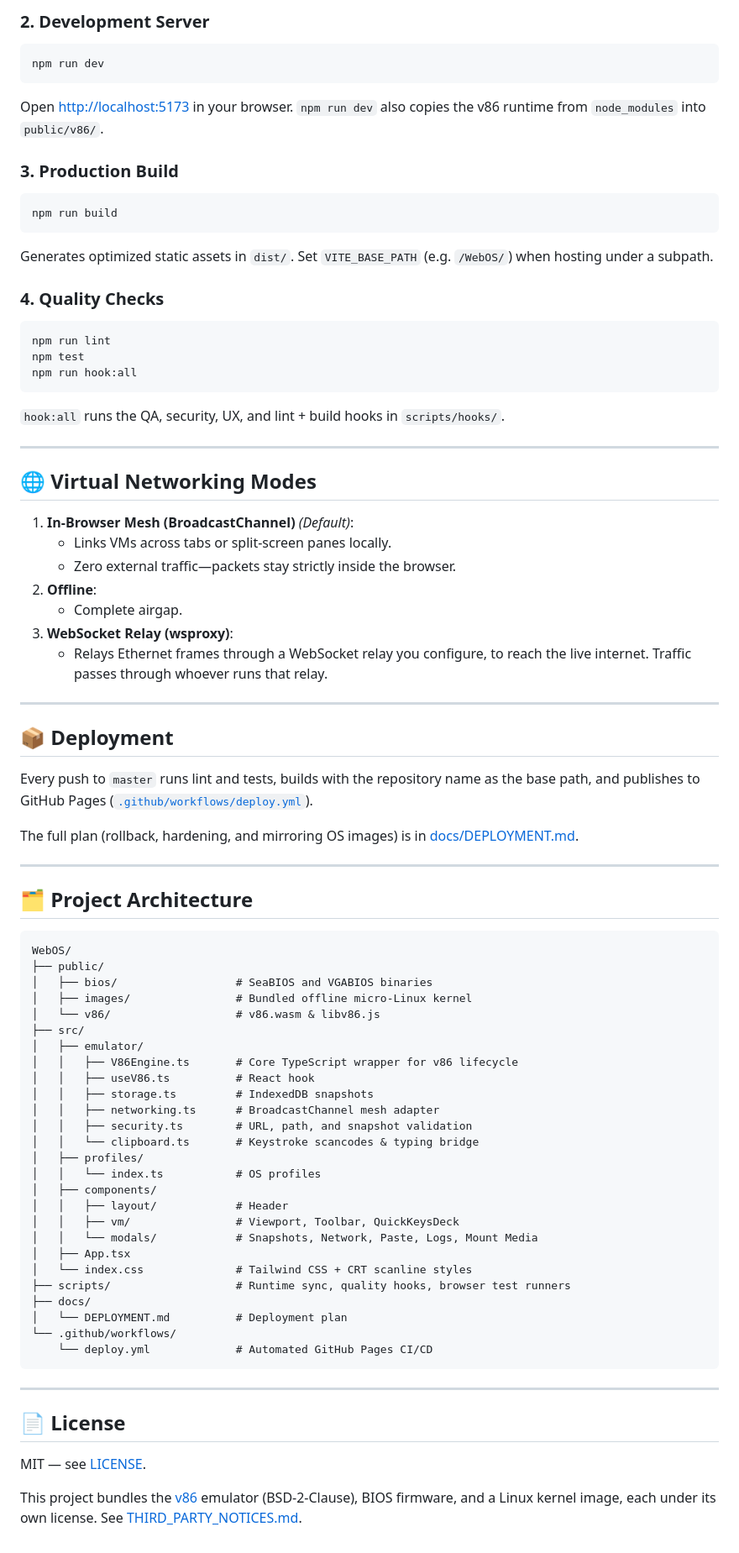
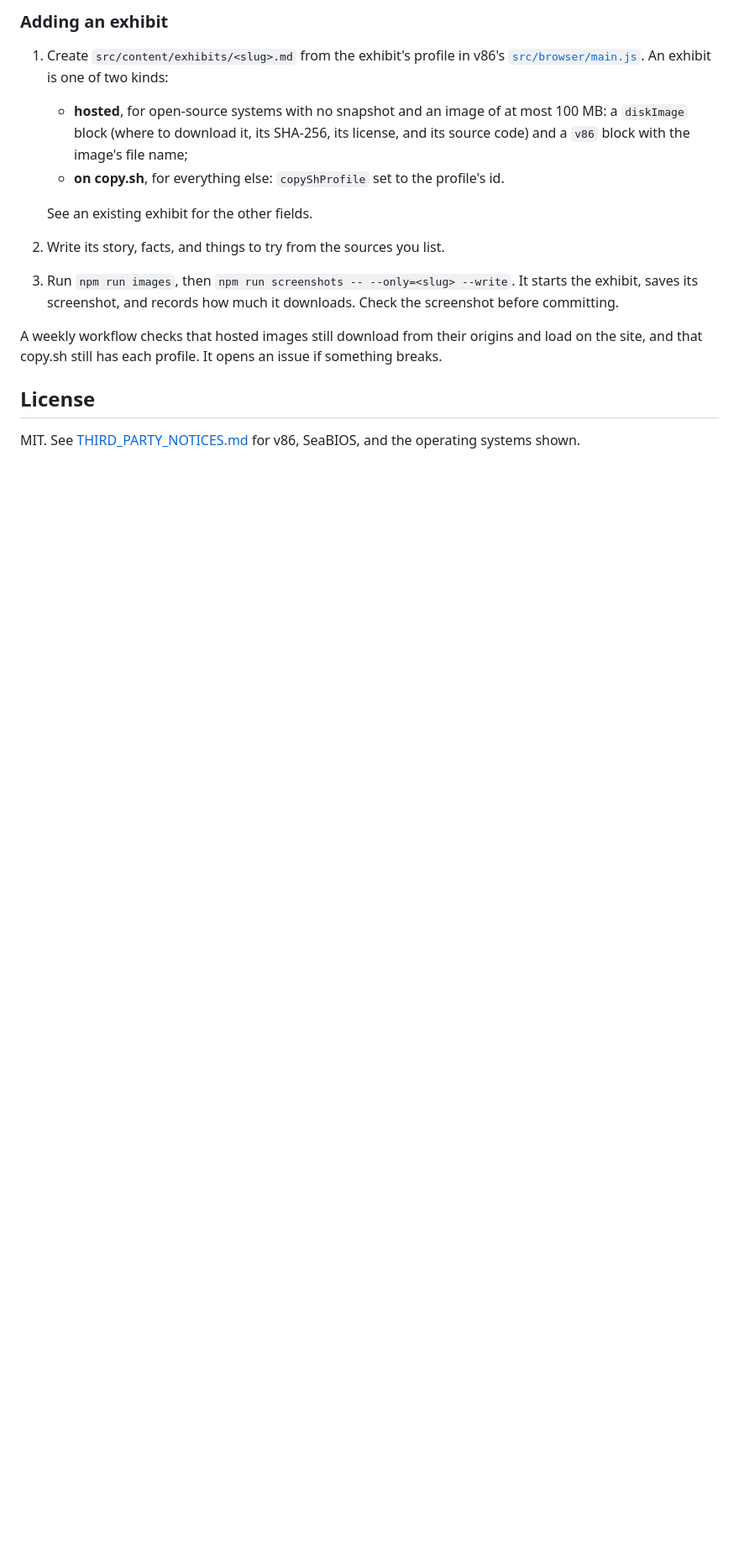
Before and after one commit to hammadshakeelai/RetroMuseum, a Markdown page: README.md, the part around one of its changes. Shown at 84% size. Rendered like a GitHub page; blank space fills up the shorter version.

````diff
--- a/README.md
+++ b/README.md
@@ -66,82 +33,17 @@ npm install
 ```
 
-### 2. Development Server
-```bash
-npm run dev
-```
-Open [http://localhost:5173](http://localhost:5173) in your browser. `npm run dev` also copies the v86 runtime from `node_modules` into `public/v86/`.
+### Adding an exhibit
 
-### 3. Production Build
-```bash
-npm run build
-```
-Generates optimized static assets in `dist/`. Set `VITE_BASE_PATH` (e.g. `/WebOS/`) when hosting under a subpath.
+1. Create `src/content/exhibits/<slug>.md` from the exhibit's profile in v86's [`src/browser/main.js`](https://github.com/copy/v86/blob/master/src/browser/main.js). An exhibit is one of two kinds:
+   - **hosted**, for open-source systems with no snapshot and an image of at most 100 MB: a `diskImage` block (where to download it, its SHA-256, its license, and its source code) and a `v86` block with the image's file name;
+   - **on copy.sh**, for everything else: `copyShProfile` set to the profile's id.
 
-### 4. Quality Checks
-```bash
-npm run lint
-npm test
-npm run hook:all
-```
-`hook:all` runs the QA, security, UX, and lint + build hooks in `scripts/hooks/`.
+   See an existing exhibit for the other fields.
+2. Write its story, facts, and things to try from the sources you list.
+3. Run `npm run images`, then `npm run screenshots -- --only=<slug> --write`. It starts the exhibit, saves its screenshot, and records how much it downloads. Check the screenshot before committing.
 
----
+A weekly workflow checks that hosted images still download from their origins and load on the site, and that copy.sh still has each profile. It opens an issue if something breaks.
 
-## 🌐 Virtual Networking Modes
+## License
 
-1. **In-Browser Mesh (BroadcastChannel)** *(Default)*:
-   - Links VMs across tabs or split-screen panes locally.
-   - Zero external traffic—packets stay strictly inside the browser.
-2. **Offline**:
-   - Complete airgap.
-3. **WebSocket Relay (wsproxy)**:
-   - Relays Ethernet frames through a WebSocket relay you configure, to reach the live internet. Traffic passes through whoever runs that relay.
-
----
-
-## 📦 Deployment
-
-Every push to `master` runs lint and tests, builds with the repository name as the base path, and publishes to GitHub Pages ([`.github/workflows/deploy.yml`](.github/workflows/deploy.yml)).
-
-The full plan (rollback, hardening, and mirroring OS images) is in [docs/DEPLOYMENT.md](docs/DEPLOYMENT.md).
-
----
-
-## 🗂️ Project Architecture
-
-```
-WebOS/
-├── public/
-│   ├── bios/                  # SeaBIOS and VGABIOS binaries
-│   ├── images/                # Bundled offline micro-Linux kernel
-│   └── v86/                   # v86.wasm & libv86.js
-├── src/
-│   ├── emulator/
-│   │   ├── V86Engine.ts       # Core TypeScript wrapper for v86 lifecycle
-│   │   ├── useV86.ts          # React hook
-│   │   ├── storage.ts         # IndexedDB snapshots
-│   │   ├── networking.ts      # BroadcastChannel mesh adapter
-│   │   ├── security.ts        # URL, path, and snapshot validation
-│   │   └── clipboard.ts       # Keystroke scancodes & typing bridge
-│   ├── profiles/
-│   │   └── index.ts           # OS profiles
-│   ├── components/
-│   │   ├── layout/            # Header
-│   │   ├── vm/                # Viewport, Toolbar, QuickKeysDeck
-│   │   └── modals/            # Snapshots, Network, Paste, Logs, Mount Media
-│   ├── App.tsx
-│   └── index.css              # Tailwind CSS + CRT scanline styles
-├── scripts/                   # Runtime sync, quality hooks, browser test runners
-├── docs/
-│   └── DEPLOYMENT.md          # Deployment plan
-└── .github/workflows/
-    └── deploy.yml             # Automated GitHub Pages CI/CD
-```
-
----
-
-## 📄 License
-
-MIT — see [LICENSE](LICENSE).
-
-This project bundles the [v86](https://github.com/copy/v86) emulator (BSD-2-Clause), BIOS firmware, and a Linux kernel image, each under its own license. See [THIRD_PARTY_NOTICES.md](THIRD_PARTY_NOTICES.md).
+MIT. See [THIRD_PARTY_NOTICES.md](THIRD_PARTY_NOTICES.md) for v86, SeaBIOS, and the operating systems shown.
````
Also changed, not shown: other parts of README.md (+19 -52 lines), THIRD_PARTY_NOTICES.md (+20 -13 lines), docs/banner.png (added), docs/screenshots/exhibit.png (added), docs/screenshots/hall.png (added), 2 other files.
